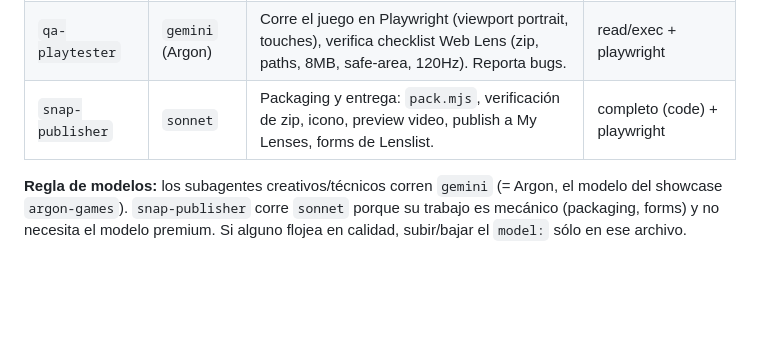
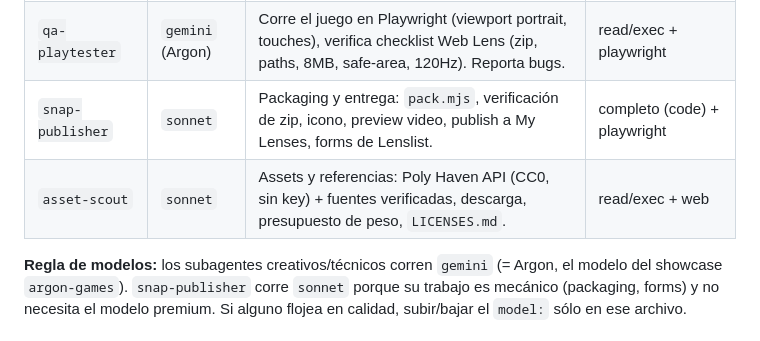
Before and after one commit to voftec/web-lens-game-challenge, a Markdown page: AGENTS.md, the part around the change. Drawn GitHub-style; blank space fills up the shorter version.

Commit message:
Add asset-scout subagent (Poly Haven API, licenses, size budget)
Generated with Devin

```diff
--- a/AGENTS.md
+++ b/AGENTS.md
@@ -38,6 +38,7 @@ El usuario es **Diego**. Siempre dirigirse a él por su nombre y en español.
 | `visual-critic` | `gemini` (Argon) | Crítico adversarial: inspecciona screenshots del build vía Playwright, puntúa /10 por rúbrica, exige ≥9/10. Read-only sobre el código. | read + playwright + exec |
 | `qa-playtester` | `gemini` (Argon) | Corre el juego en Playwright (viewport portrait, touches), verifica checklist Web Lens (zip, paths, 8MB, safe-area, 120Hz). Reporta bugs. | read/exec + playwright |
 | `snap-publisher` | `sonnet` | Packaging y entrega: `pack.mjs`, verificación de zip, icono, preview video, publish a My Lenses, forms de Lenslist. | completo (code) + playwright |
+| `asset-scout` | `sonnet` | Assets y referencias: Poly Haven API (CC0, sin key) + fuentes verificadas, descarga, presupuesto de peso, `LICENSES.md`. | read/exec + web |
 
 **Regla de modelos:** los subagentes creativos/técnicos corren `gemini` (= Argon,
 el modelo del showcase `argon-games`). `snap-publisher` corre `sonnet` porque su
```
Also changed, not shown: .devin/agents/asset-scout.md (added, +70 -0 lines).
